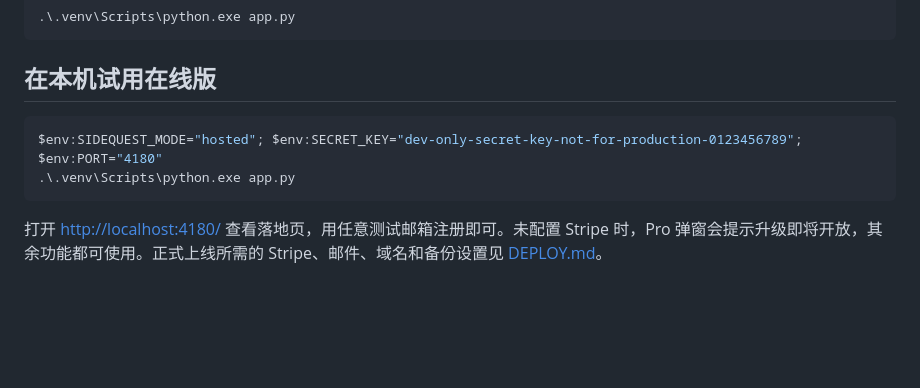
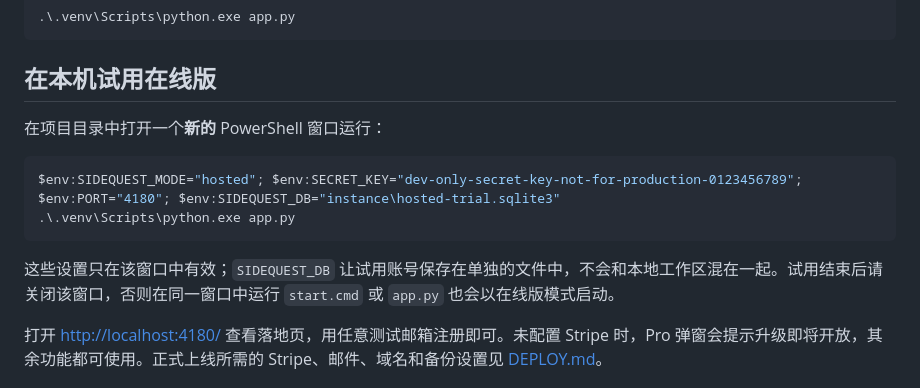
Before and after one commit to wilsonmah/sidequest, a Markdown page: README.md, the part around the change. Drawn GitHub-style; blank space fills up the shorter version.

````diff
--- a/README.md
+++ b/README.md
@@ -45,10 +45,14 @@ python -m venv .venv
 
 ## 在本机试用在线版
 
+在项目目录中打开一个**新的** PowerShell 窗口运行：
+
 ```powershell
-$env:SIDEQUEST_MODE="hosted"; $env:SECRET_KEY="dev-only-secret-key-not-for-production-0123456789"; $env:PORT="4180"
+$env:SIDEQUEST_MODE="hosted"; $env:SECRET_KEY="dev-only-secret-key-not-for-production-0123456789"; $env:PORT="4180"; $env:SIDEQUEST_DB="instance\hosted-trial.sqlite3"
 .\.venv\Scripts\python.exe app.py
 ```
+
+这些设置只在该窗口中有效；`SIDEQUEST_DB` 让试用账号保存在单独的文件中，不会和本地工作区混在一起。试用结束后请关闭该窗口，否则在同一窗口中运行 `start.cmd` 或 `app.py` 也会以在线版模式启动。
 
 打开 <http://localhost:4180/> 查看落地页，用任意测试邮箱注册即可。未配置 Stripe 时，Pro 弹窗会提示升级即将开放，其余功能都可使用。正式上线所需的 Stripe、邮件、域名和备份设置见 [DEPLOY.md](DEPLOY.md)。
 
````
Also changed, not shown: DEPLOY.md (+1 -1 lines), README.en.md (+5 -1 lines).
